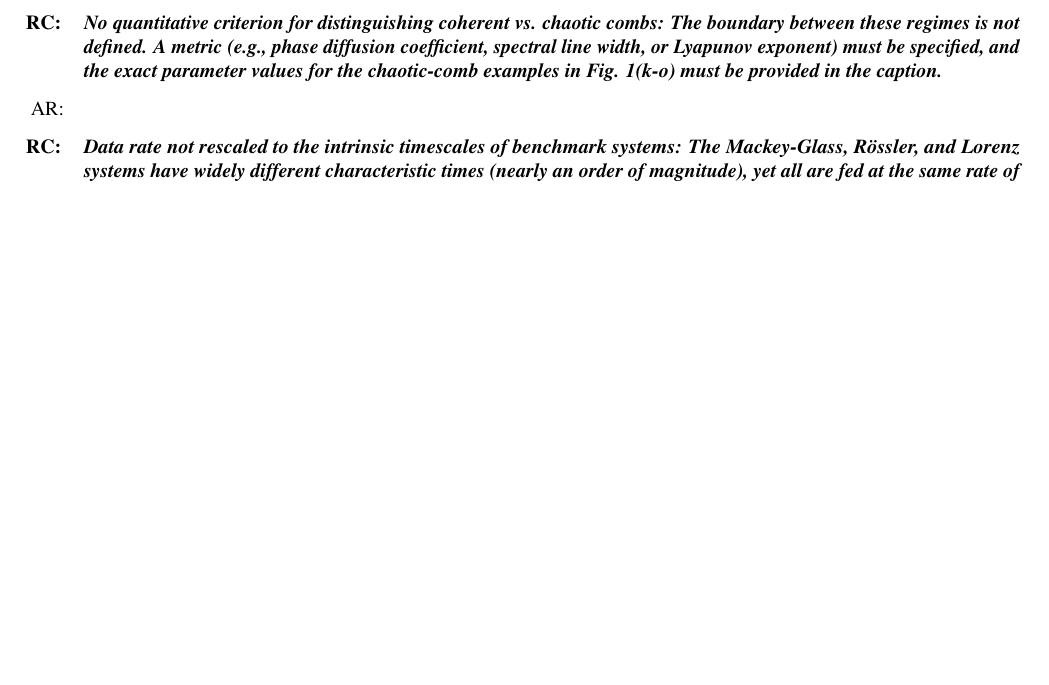
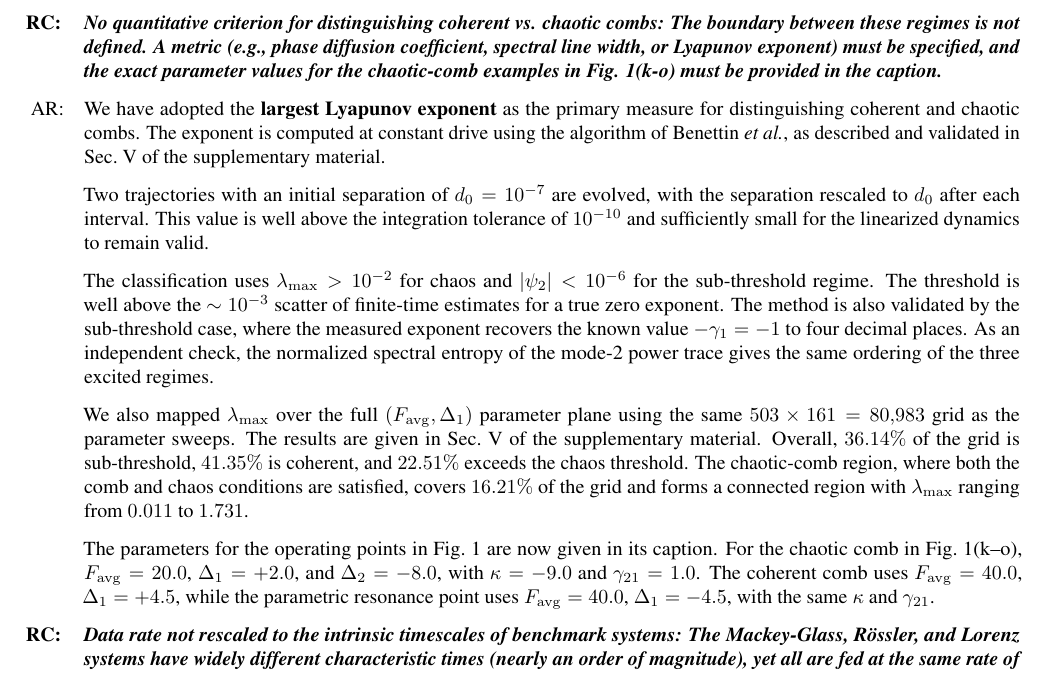
Before and after one commit to mahadevxo/arl-neuromorphic-computing-based-on-parametrically-driven-oscillators-and-frequency-combs, a LaTeX document (arl-1/main.tex): part of page 5 of 5 before the commit and part of page 5 of 6 after it, cut so that both start at the same text, the shorter picture padded with empty space. Compiled offline with pdfLaTeX.

Commit message:
txs auto checkin

```diff
--- a/arl-1/main.tex
+++ b/arl-1/main.tex
@@ -195,7 +195,15 @@ The effective degrees of freedom and the effect of regularization are discussed
 
 \RC \label{rev:2.2}No quantitative criterion for distinguishing coherent vs. chaotic combs: The boundary between these regimes is not defined. A metric (e.g., phase diffusion coefficient, spectral line width, or Lyapunov exponent) must be specified, and the exact parameter values for the chaotic-comb examples in Fig. 1(k-o) must be provided in the caption.
 
-\AR
+\AR We have adopted the \textbf{largest Lyapunov exponent} as the primary measure for distinguishing coherent and chaotic combs. The exponent is computed at constant drive using the algorithm of Benettin \textit{et al.}, as described and validated in Sec.~V of the supplementary material.
+
+Two trajectories with an initial separation of $d_0=10^{-7}$ are evolved, with the separation rescaled to $d_0$ after each interval. This value is well above the integration tolerance of $10^{-10}$ and sufficiently small for the linearized dynamics to remain valid.
+
+The classification uses $\lambda_{\max}>10^{-2}$ for chaos and $|\psi_2|<10^{-6}$ for the sub-threshold regime. The threshold is well above the $\sim10^{-3}$ scatter of finite-time estimates for a true zero exponent. The method is also validated by the sub-threshold case, where the measured exponent recovers the known value $-\gamma_1=-1$ to four decimal places. As an independent check, the normalized spectral entropy of the mode-2 power trace gives the same ordering of the three excited regimes.
+
+We also mapped $\lambda_{\max}$ over the full $(F_{\mathrm{avg}},\Delta_1)$ parameter plane using the same $503\times161=80{,}983$ grid as the parameter sweeps. The results are given in Sec.~V of the supplementary material. Overall, $36.14\%$ of the grid is sub-threshold, $41.35\%$ is coherent, and $22.51\%$ exceeds the chaos threshold. The chaotic-comb region, where both the comb and chaos conditions are satisfied, covers $16.21\%$ of the grid and forms a connected region with $\lambda_{\max}$ ranging from $0.011$ to $1.731$.
+
+The parameters for the operating points in Fig.~1 are now given in its caption. For the chaotic comb in Fig.~1(k--o), $F_{\mathrm{avg}}=20.0$, $\Delta_1=+2.0$, and $\Delta_2=-8.0$, with $\kappa=-9.0$ and $\gamma_{21}=1.0$. The coherent comb uses $F_{\mathrm{avg}}=40.0$, $\Delta_1=+4.5$, while the parametric resonance point uses $F_{\mathrm{avg}}=40.0$, $\Delta_1=-4.5$, with the same $\kappa$ and $\gamma_{21}$.
 
 \RC \label{rev:2.3}Data rate not rescaled to the intrinsic timescales of benchmark systems: The Mackey-Glass, Rössler, and Lorenz systems have widely different characteristic times (nearly an order of magnitude), yet all are fed at the same rate of 2424 samples/s. This leads to vastly different effective memory capacities across tasks. The authors should either rescale the symbol duration for each system or explicitly justify the single rate and discuss its impact.
 
```
